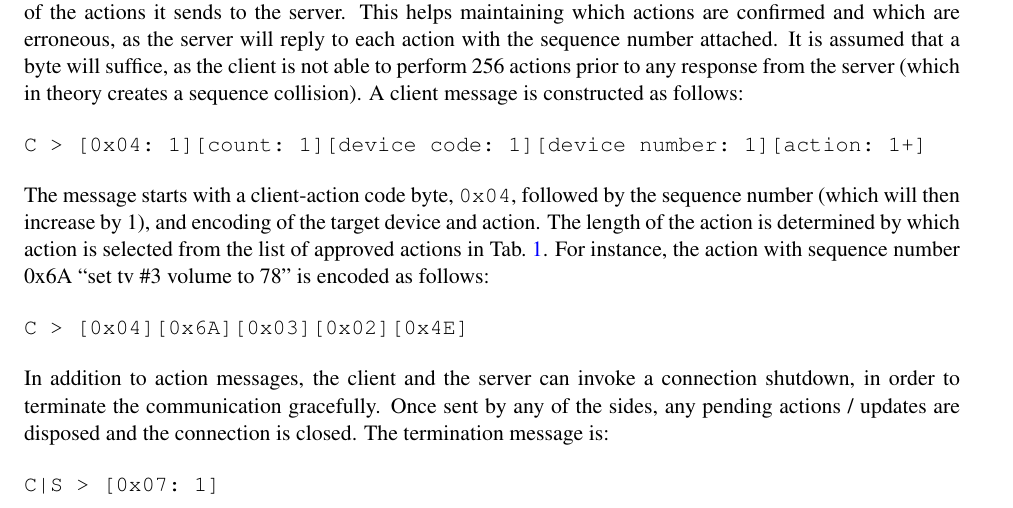
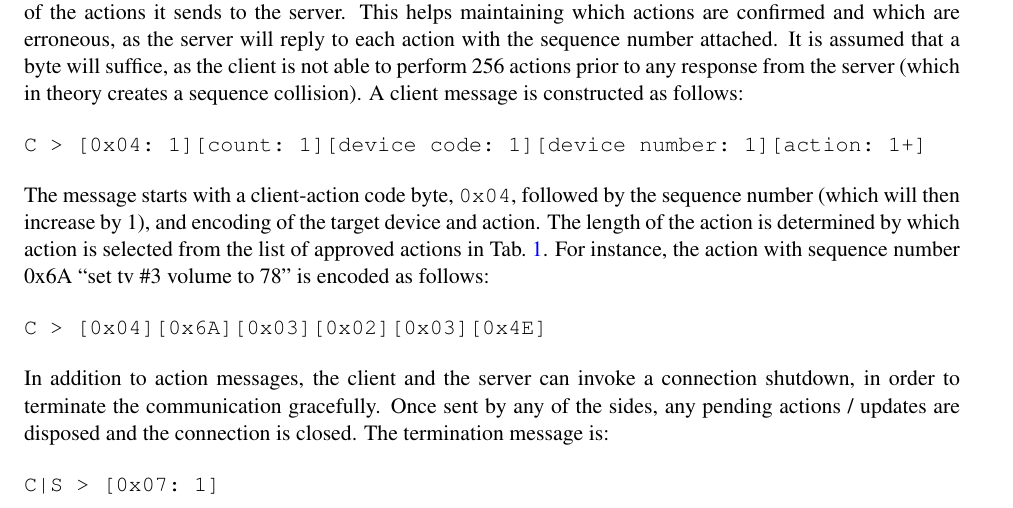
Before and after one commit to arielstolerman/drexel-cs544-spring13-group12-doc, a LaTeX problem sheet (assignment2/group12_paper2.tex, which reads assignment2/pdus.tex): part of page 5 of 9, cut so that both start at the same text. Compiled offline with pdfLaTeX.

Commit message:
fixed client command example

```diff
--- a/assignment2/pdus.tex
+++ b/assignment2/pdus.tex
@@ -153,7 +153,7 @@ C > [0x04: 1][count: 1][device code: 1][device number: 1][action: 1+]
 The message starts with a client-action code byte, {\tt 0x04}, followed by the sequence number (which will then increase by 1), and encoding of the target device and action. The length of the action is determined by which action is selected from the list of approved actions in \tabl{tab:pdus:pdu:init_types}. For instance, the action with sequence number 0x6A ``set tv \#3 volume to 78'' is encoded as follows:
 
 \begin{verbatim}
-C > [0x04][0x6A][0x03][0x02][0x4E]
+C > [0x04][0x6A][0x03][0x02][0x03][0x4E]
 \end{verbatim}
 
 \noindent
```
